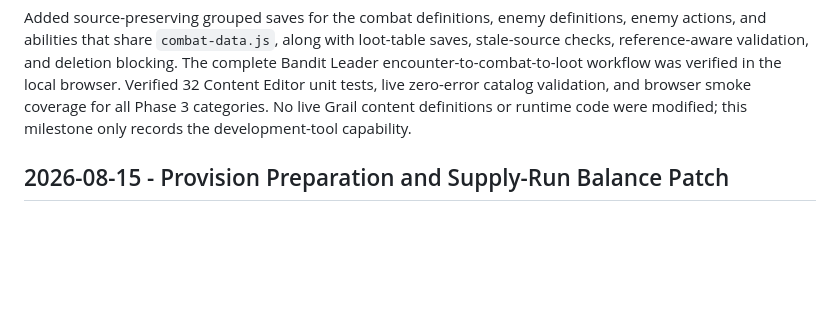
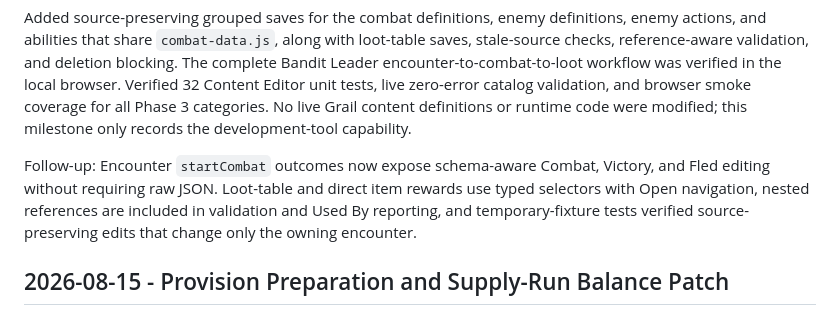
Before and after one commit to spire8989/spire8989.github.io, a Markdown page: BUILD_LOG.md, the part around the change. Rendered like a GitHub page; blank space fills up the shorter version.

Commit message:
Update tools for loot tables

```diff
--- a/BUILD_LOG.md
+++ b/BUILD_LOG.md
@@ -95,6 +95,12 @@ workflow was verified in the local browser. Verified 32 Content Editor unit
 tests, live zero-error catalog validation, and browser smoke coverage for all
 Phase 3 categories. No live Grail content definitions or runtime code were
 modified; this milestone only records the development-tool capability.
+
+Follow-up: Encounter `startCombat` outcomes now expose schema-aware Combat,
+Victory, and Fled editing without requiring raw JSON. Loot-table and direct
+item rewards use typed selectors with Open navigation, nested references are
+included in validation and Used By reporting, and temporary-fixture tests
+verified source-preserving edits that change only the owning encounter.
 
 ## 2026-08-15 - Provision Preparation and Supply-Run Balance Patch
 
```
